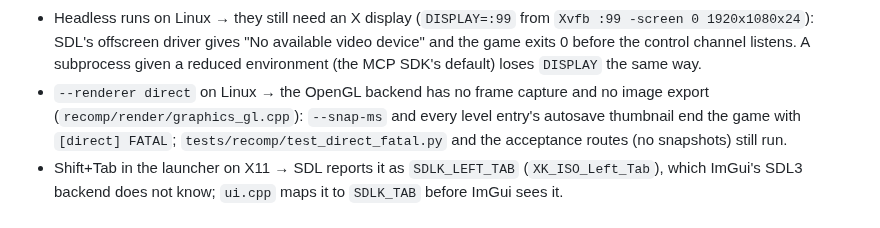
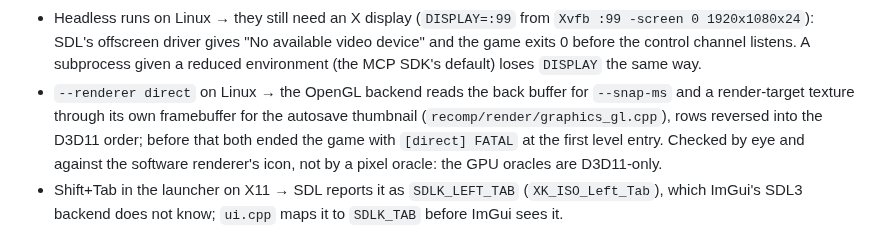
Before and after one commit to jlagedo/dreams-to-reality-re, a Markdown page: AGENTS.md, the part around the change. Drawn GitHub-style.

Commit message:
Correct the AGENTS.md note on the OpenGL backend's readbacks
The note still said the backend had no frame capture or image export;
both are implemented now, checked by eye and against the software
renderer's icon rather than by a pixel oracle.

Co-Authored-By: Claude Opus 5.5 <noreply@anthropic.com>
Claude-Session: https://claude.ai/code/session_01CWnUke166WApF9tNWMmz5N

```diff
--- a/AGENTS.md
+++ b/AGENTS.md
@@ -155,7 +155,7 @@ Found by running (Windows, Git Bash tool):
 - An `[inv]` line (`WD_PHYS_INVARIANT=1`) or a `[phys] re-add` on a level other than the first → not by itself a recomp defect: on projects 1, 2, 17 and 33 `collision_replay.py` showed retail's own `PHYS_SweepAxis` bytes making the same add/remove calls and reaching the same exit indexes, re-adds included (a re-add is the sweep processing an endpoint again without moving its indexes, at the array's end on project 2). The strict-overlap rule was checked on retail dumps of the first level only; the replay is the arbiter. A re-add on a record with all three bits does leak a wall node (`PHYS_AddCandidate` never checks the bit), so `collision_check.py` reports growing wall-list orphans on levels such as F05CAB (project 33) and M04GEOLE (36): retail's own leak, a crash risk once a leaked node dangles. Platform triangles move, so a replay is exact only where the geometry was static between the call and the capture.
 - Finding Duncan's collider in a level → the floor-flagged collider nearest the follow camera's eye at level start (`0x52c61c`, 528 units behind him), not the one nearest the record's spawn: the record keeps an inert collider exactly at the spawn, and on M08ENT, F38ARENE and L14_PETI another entity passes there and races off at over 1,000 units/s (a false "camera far from the player" on all three until this was fixed).
 - Headless runs on Linux → they still need an X display (`DISPLAY=:99` from `Xvfb :99 -screen 0 1920x1080x24`): SDL's offscreen driver gives "No available video device" and the game exits 0 before the control channel listens. A subprocess given a reduced environment (the MCP SDK's default) loses `DISPLAY` the same way.
-- `--renderer direct` on Linux → the OpenGL backend has no frame capture and no image export (`recomp/render/graphics_gl.cpp`): `--snap-ms` and every level entry's autosave thumbnail end the game with `[direct] FATAL`; `tests/recomp/test_direct_fatal.py` and the acceptance routes (no snapshots) still run.
+- `--renderer direct` on Linux → the OpenGL backend reads the back buffer for `--snap-ms` and a render-target texture through its own framebuffer for the autosave thumbnail (`recomp/render/graphics_gl.cpp`), rows reversed into the D3D11 order; before that both ended the game with `[direct] FATAL` at the first level entry. Checked by eye and against the software renderer's icon, not by a pixel oracle: the GPU oracles are D3D11-only.
 - Shift+Tab in the launcher on X11 → SDL reports it as `SDLK_LEFT_TAB` (`XK_ISO_Left_Tab`), which ImGui's SDL3 backend does not know; `ui.cpp` maps it to `SDLK_TAB` before ImGui sees it.
 - Comparing against the DOS 3dfx build on Linux → `recomp/windream/debug/dosbox/dosbox_x.py` (`setup`, `start`, `steps`, `stop`, `run`): DOSBox-X from apt (2024.03.01, software Voodoo) on its own Xvfb display, keys through xdotool. `DREAMSFX.EXE` needs `GLIDE2X.OVL` beside it (`setup` takes it from `3DFX\GRTVGR.EXE`; without it: "Fatal error: unable to load DLL"). The host key is F12 on Linux: F12+P screenshot, F12+I video (ZMBV AVI with audio). A key must be held about 150 ms: a bare `xdotool key` is missed.
 - Starting the DOS build in another project → it reads `DREAMS.DAT` from the CD drive, not from `C:\CRYO\DREAMS`; DOSBox cannot overlay a CD mount, so mount a hardlinked copy of the extracted disc (`cp -al`) with only `DREAMS.DAT` replaced by a `bank_patch.py` bank (`mount d <dir> -t cdrom`; no CD music).
```
